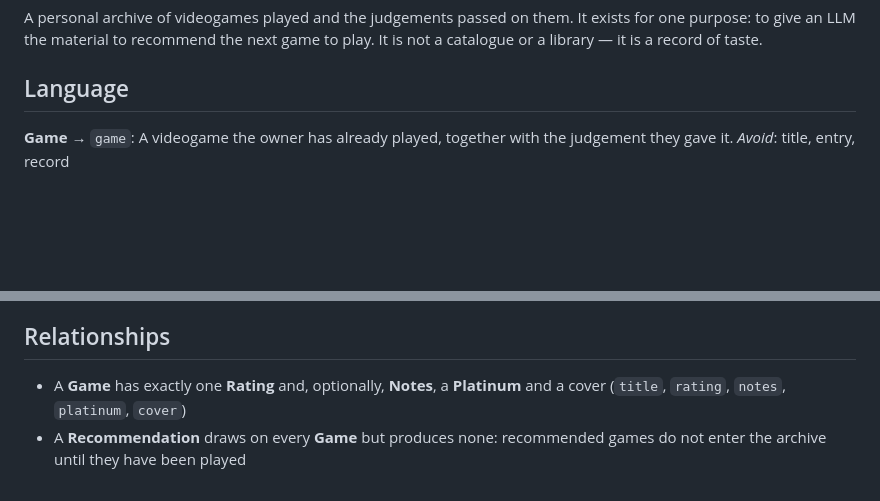
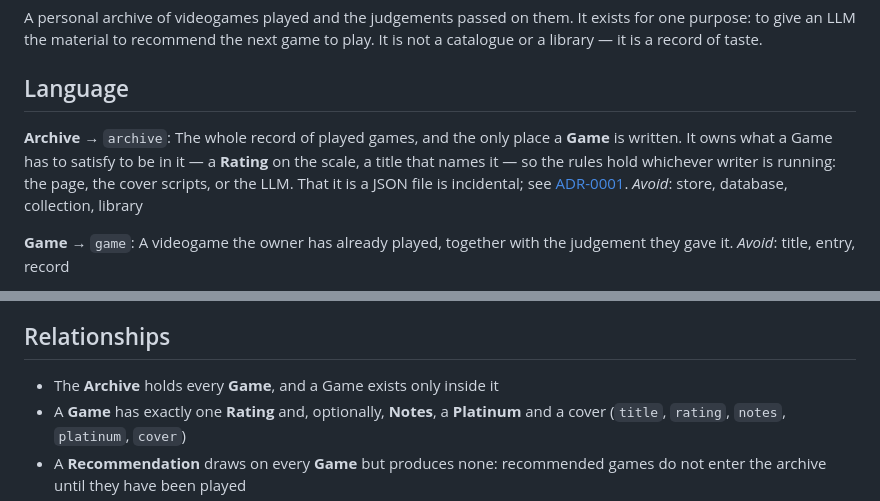
Before and after one commit to PrismaKisar/vgdb, a Markdown page: CONTEXT.md, 2 parts joined by grey strips. GitHub-like rendering; blank space fills up the shorter version.

```diff
--- a/CONTEXT.md
+++ b/CONTEXT.md
@@ -3,6 +3,10 @@
 A personal archive of videogames played and the judgements passed on them. It exists for one purpose: to give an LLM the material to recommend the next game to play. It is not a catalogue or a library — it is a record of taste.
 
 ## Language
+
+**Archive** → `archive`:
+The whole record of played games, and the only place a **Game** is written. It owns what a Game has to satisfy to be in it — a **Rating** on the scale, a title that names it — so the rules hold whichever writer is running: the page, the cover scripts, or the LLM. That it is a JSON file is incidental; see [ADR-0001](./docs/adr/0001-json-instead-of-a-database.md).
+_Avoid_: store, database, collection, library
 
 **Game** → `game`:
 A videogame the owner has already played, together with the judgement they gave it.
@@ -33,6 +37,7 @@ _Avoid_: suggestion, automatic recommendation, prediction
 
 ## Relationships
 
+- The **Archive** holds every **Game**, and a Game exists only inside it
 - A **Game** has exactly one **Rating** and, optionally, **Notes**, a **Platinum** and a cover (`title`, `rating`, `notes`, `platinum`, `cover`)
 - A **Recommendation** draws on every **Game** but produces none: recommended games do not enter the archive until they have been played
 - **Recalibration** changes existing **Ratings**, never the **Games**
```
Also changed, not shown: README.md (+4 -3 lines).
